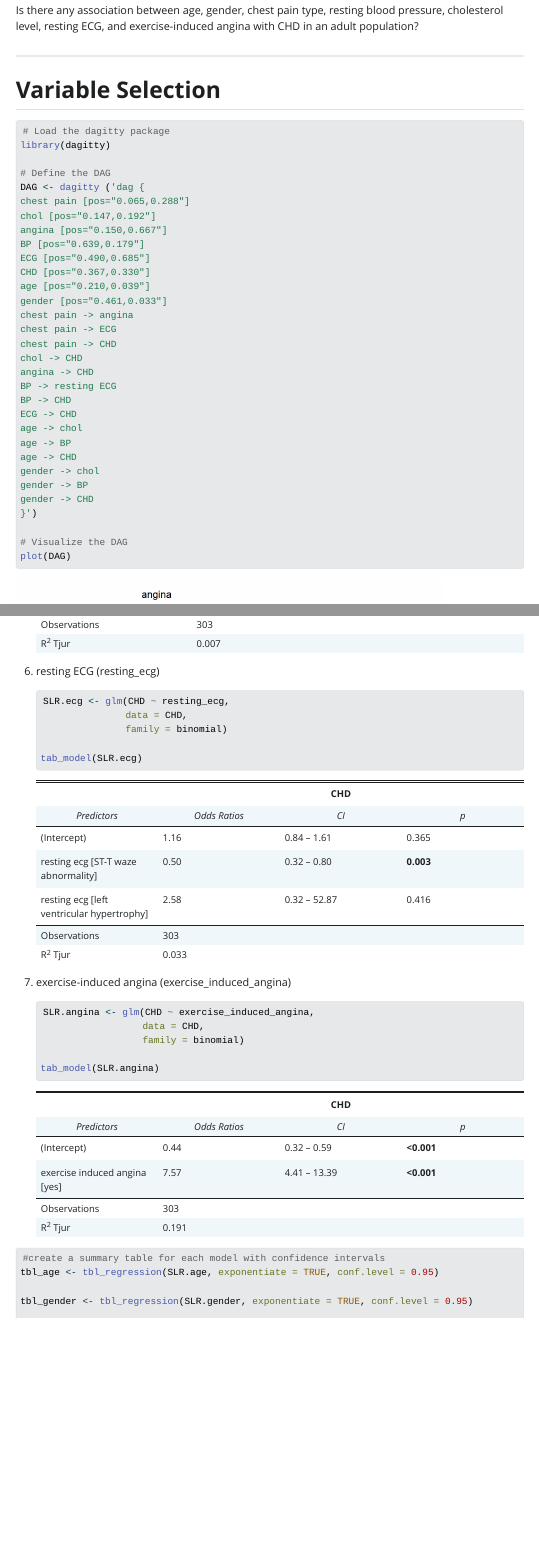
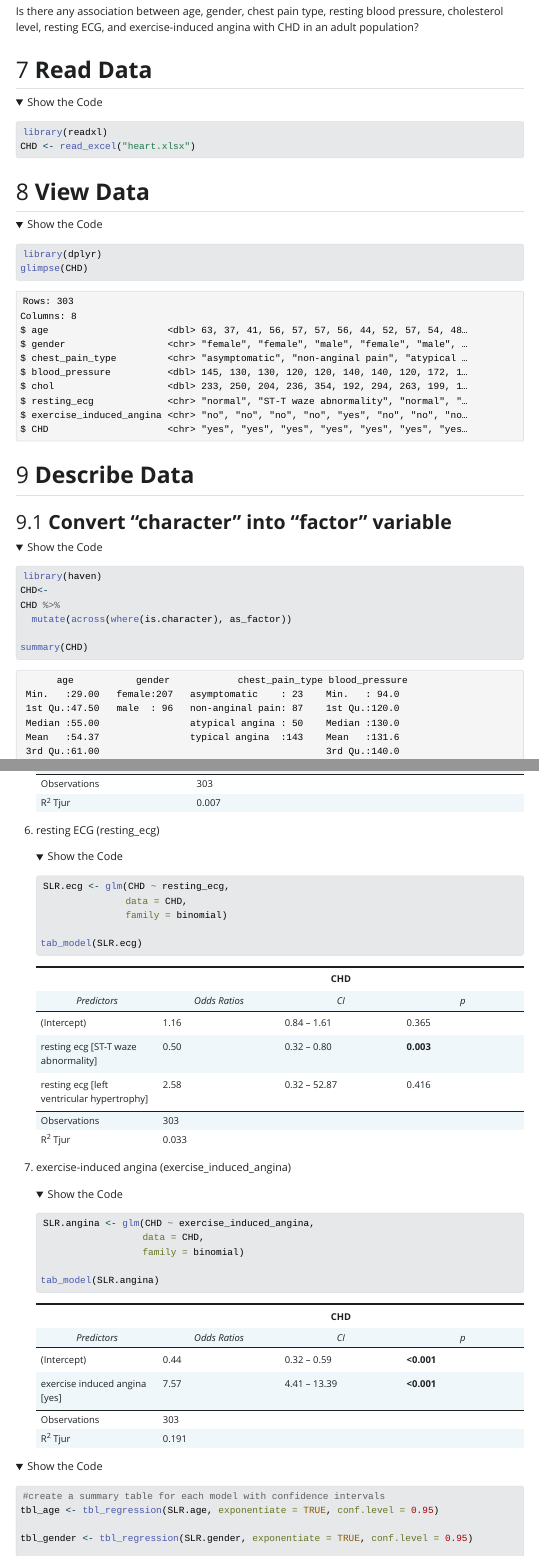
Before and after one commit to ruhaifimd/MLR_Project, a Quarto document (mlr_analysis.qmd): the page in a window 1100 px wide, from 1510 px down before the commit and from 1840 px down after it, so that both start at the same text, and a second part further down, joined at a grey line. The pictures show the output file mlr_analysis.html that the author committed with the source, opened offline; folded parts are opened; Quarto's library style sheets are replaced by a plain one without menus; long lines of code are wrapped.

Commit message:
Add files via upload

````diff
--- a/mlr_analysis.qmd
+++ b/mlr_analysis.qmd
@@ -3,0 +13 @@ format: html
+      code-summary: "Show the Code"
@@ -85,50 +90,9 @@ library(sjPlot)
 library(performance)
 ```
 
-------------------------------------------------------------------------
-
 ## **Research Question**
 
 Is there any association between age, gender, chest pain type, resting blood pressure, cholesterol level, resting ECG, and exercise-induced angina with CHD in an adult population?
-
-------------------------------------------------------------------------
-
-## **Variable Selection**
-
-```{r}
-# Load the dagitty package
-library(dagitty)
-
-# Define the DAG
-DAG <- dagitty ('dag {
-chest pain [pos="0.065,0.288"]
-chol [pos="0.147,0.192"]
-angina [pos="0.150,0.667"]
-BP [pos="0.639,0.179"]
-ECG [pos="0.490,0.685"]
-CHD [pos="0.367,0.330"]
-age [pos="0.210,0.039"]
-gender [pos="0.461,0.033"]
-chest pain -> angina
-chest pain -> ECG
-chest pain -> CHD
-chol -> CHD
-angina -> CHD
-BP -> resting ECG
-BP -> CHD
-ECG -> CHD
-age -> chol
-age -> BP
-age -> CHD
-gender -> chol
-gender -> BP
-gender -> CHD
-}')
-
-# Visualize the DAG
-plot(DAG)
-
-```
 
 ## **Read Data**
 
````
Also changed, not shown: .RData (added), README.md, mlr_analysis.html, mlr_analysis.qmd (58 more changed lines), 3 other files.
